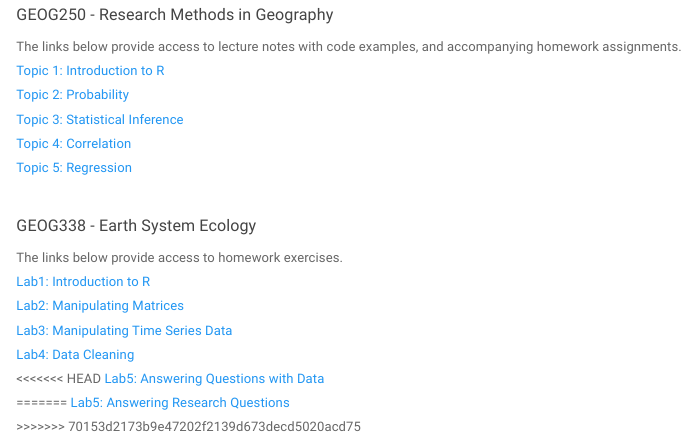
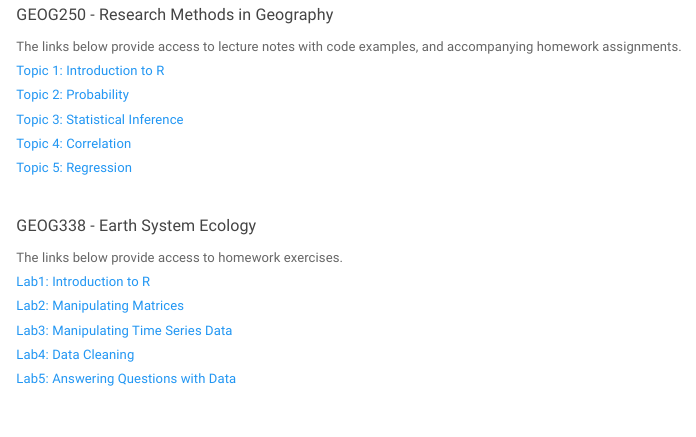
Before and after one commit to mloranty/mikeloranty.github.io, an R Markdown document (teaching.Rmd): the page in a window 1100 px wide, from 290 px down. Rendered offline with R 4.5, knitr and Pandoc, with nearby package versions; a font, style sheet, LaTeX package, included part or bibliography that could not be used is replaced or left out.

Commit message:
Updated teaching page

```diff
--- a/teaching.Rmd
+++ b/teaching.Rmd
@@ -25,8 +25,4 @@ The links below provide access to homework exercises.<br>
 [Lab2: Manipulating Matrices](https://mloranty.github.io/GEOG338/Lab2)<br>
 [Lab3: Manipulating Time Series Data](https://mloranty.github.io/GEOG338/Lab3)<br>
 [Lab4: Data Cleaning](https://mloranty.github.io/GEOG338/Lab4)<br>
-<<<<<<< HEAD
 [Lab5: Answering Questions with Data](https://mloranty.github.io/GEOG338/Lab5)<br>
-=======
-[Lab5: Answering Research Questions](https://mloranty.github.io/GEOG338/Lab5)<br>
->>>>>>> 70153d2173b9e47202f2139d673decd5020acd75
```
